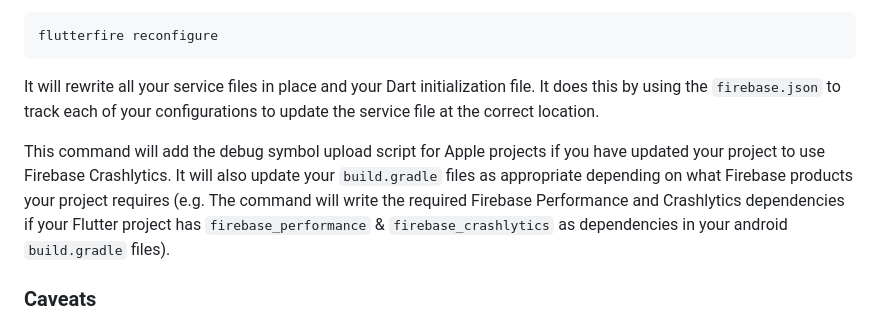
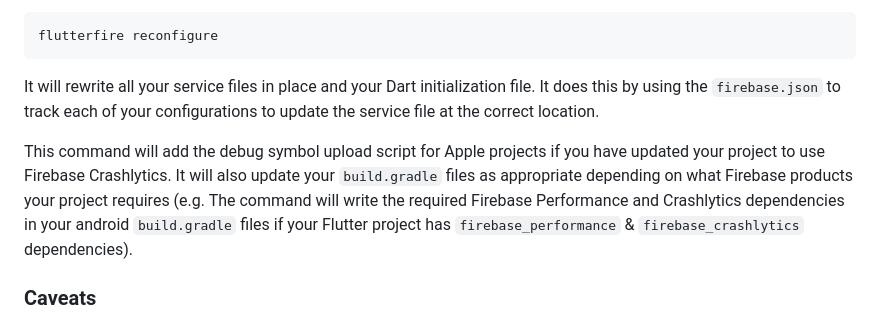
Before and after one commit to invertase/flutterfire_cli, a Markdown page: README.md, the part around the change. GitHub-like rendering.

Commit message:
docs: update wording

```diff
--- a/README.md
+++ b/README.md
@@ -260,7 +260,7 @@ flutterfire reconfigure
 
 It will rewrite all your service files in place and your Dart initialization file. It does this by using the `firebase.json` to track each of your configurations to update the service file at the correct location.
 
-This command will  add the debug symbol upload script for Apple projects if you have updated your project to use Firebase Crashlytics. It will also update your `build.gradle` files as appropriate depending on what Firebase products your project requires (e.g. The command will write the required Firebase Performance and Crashlytics dependencies if your Flutter project has `firebase_performance` & `firebase_crashlytics` as dependencies in your android `build.gradle` files).
+This command will  add the debug symbol upload script for Apple projects if you have updated your project to use Firebase Crashlytics. It will also update your `build.gradle` files as appropriate depending on what Firebase products your project requires (e.g. The command will write the required Firebase Performance and Crashlytics dependencies in your android `build.gradle` files if your Flutter project has `firebase_performance` & `firebase_crashlytics` dependencies).
 
 ### Caveats
 - Use the Firebase service files for android (`google-services.json`), iOS & macOS (`GoogleService-Info.plist`). [See this comment](https://github.com/invertase/flutterfire_cli/issues/14#issuecomment-1270781026) for further information why we don't recommend Dart initialization for these platforms.
```
